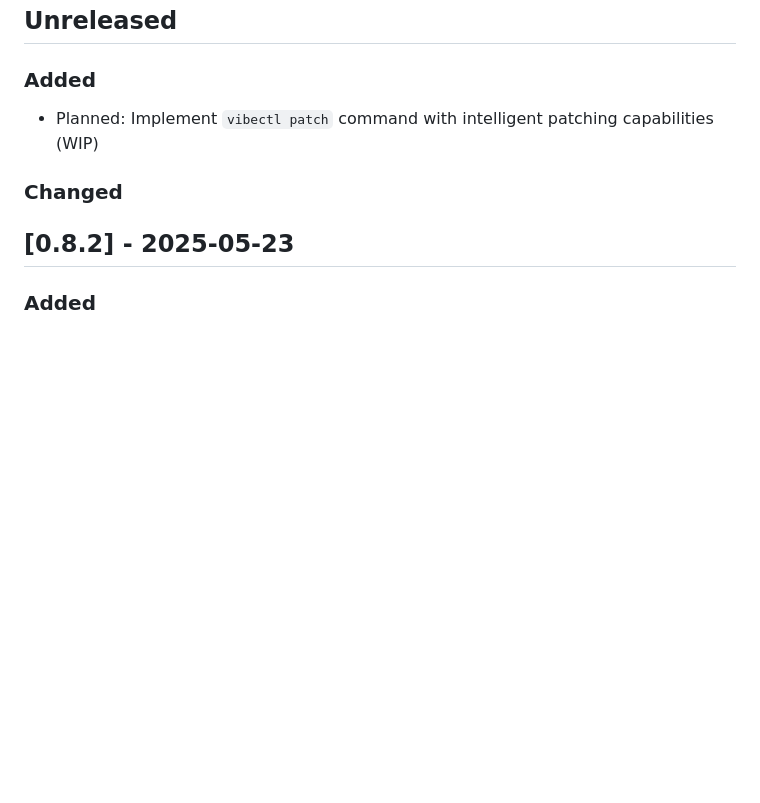
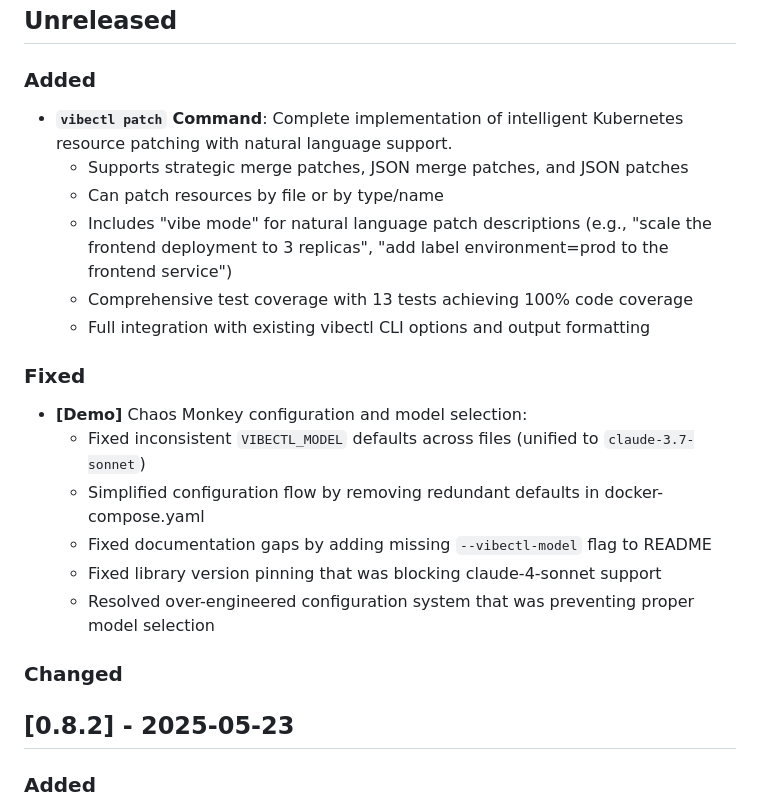
Before and after one commit to othercriteria/vibectl, a Markdown page: CHANGELOG.md, the part around the change. Drawn GitHub-style; blank space fills up the shorter version.

Commit message:
docs: update changelog for vibectl patch implementation and chaos monkey fixes

```diff
--- a/CHANGELOG.md
+++ b/CHANGELOG.md
@@ -8,7 +8,20 @@ and this project adheres to [Semantic Versioning](https://semver.org/spec/v2.0.0
 ## Unreleased
 
 ### Added
-- Planned: Implement `vibectl patch` command with intelligent patching capabilities (WIP)
+- **`vibectl patch` Command**: Complete implementation of intelligent Kubernetes resource patching with natural language support.
+  - Supports strategic merge patches, JSON merge patches, and JSON patches
+  - Can patch resources by file or by type/name
+  - Includes "vibe mode" for natural language patch descriptions (e.g., "scale the frontend deployment to 3 replicas", "add label environment=prod to the frontend service")
+  - Comprehensive test coverage with 13 tests achieving 100% code coverage
+  - Full integration with existing vibectl CLI options and output formatting
+
+### Fixed
+- **[Demo]** Chaos Monkey configuration and model selection:
+  - Fixed inconsistent `VIBECTL_MODEL` defaults across files (unified to `claude-3.7-sonnet`)
+  - Simplified configuration flow by removing redundant defaults in docker-compose.yaml
+  - Fixed documentation gaps by adding missing `--vibectl-model` flag to README
+  - Fixed library version pinning that was blocking claude-4-sonnet support
+  - Resolved over-engineered configuration system that was preventing proper model selection
 
 ### Changed
 
```
